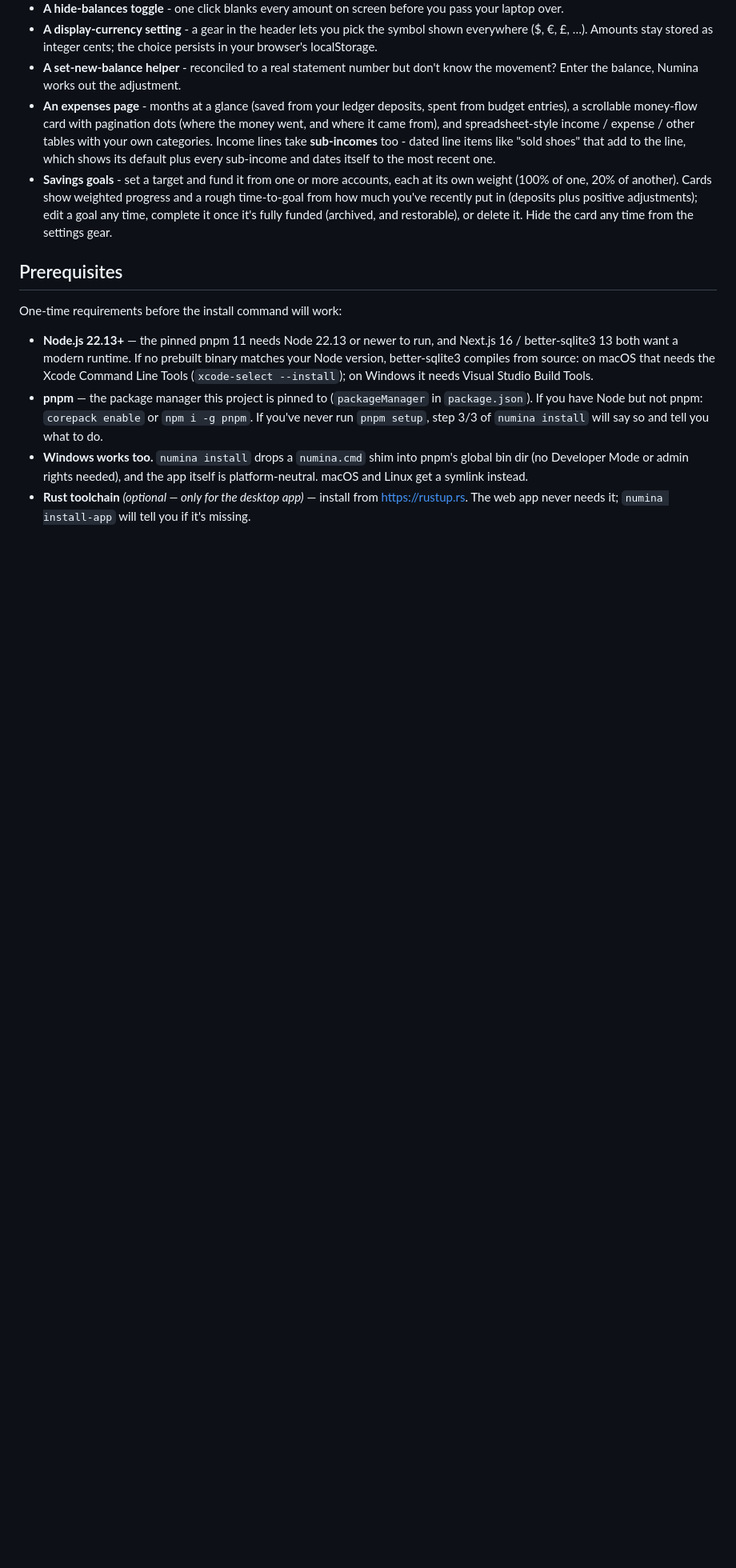
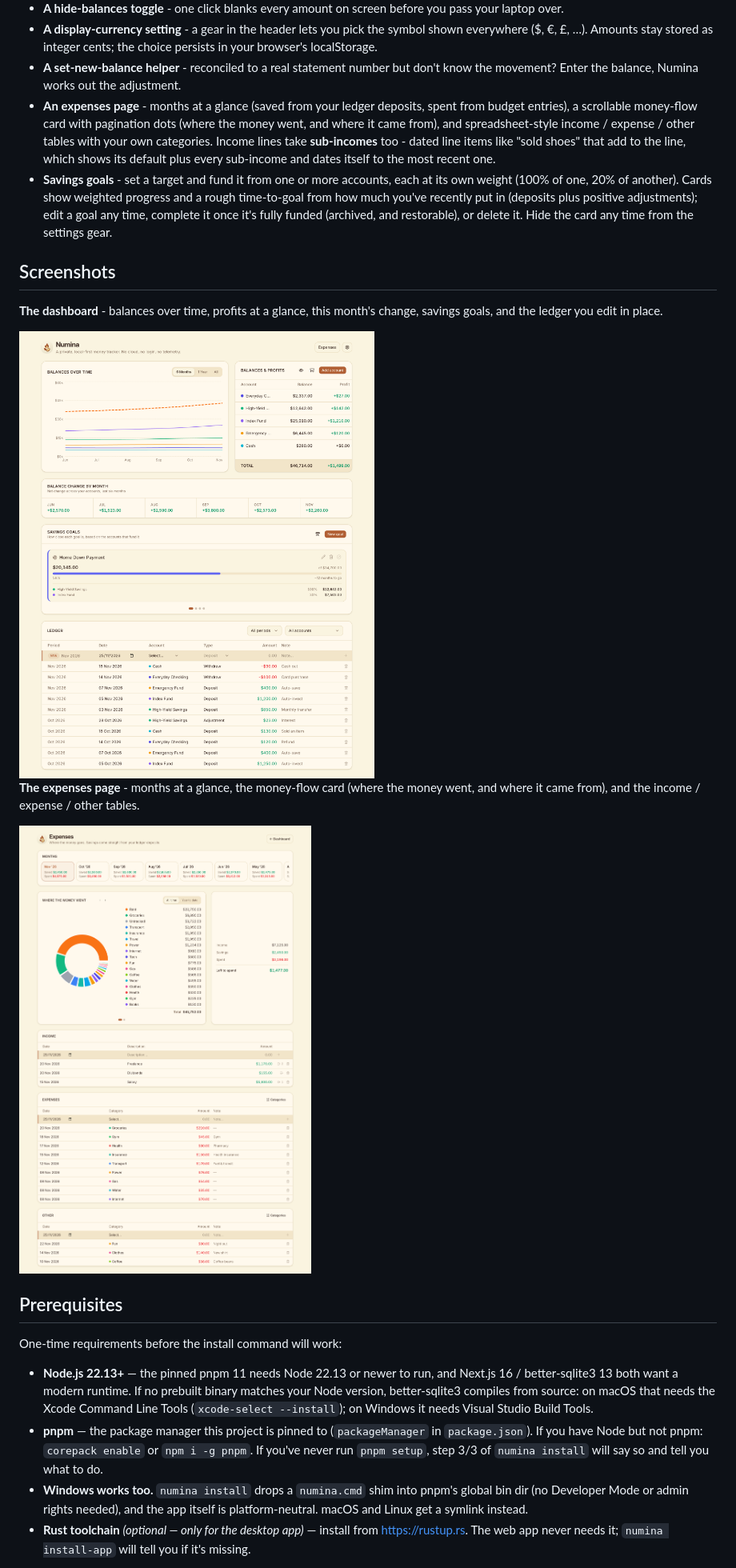
Before and after one commit to simongerula/numina, a Markdown page: README.md, the part around the change. Shown at 80% size. Rendered like a GitHub page; pictures changed too: assets/dashboard.png (added), assets/expenses.png (added); blank space fills up the shorter version.

Commit message:
add screenshots to readme

```diff
--- a/README.md
+++ b/README.md
@@ -31,6 +31,18 @@ Numbers you can check:
 - **A set-new-balance helper** - reconciled to a real statement number but don't know the movement? Enter the balance, Numina works out the adjustment.
 - **An expenses page** - months at a glance (saved from your ledger deposits, spent from budget entries), a scrollable money-flow card with pagination dots (where the money went, and where it came from), and spreadsheet-style income / expense / other tables with your own categories. Income lines take **sub-incomes** too - dated line items like "sold shoes" that add to the line, which shows its default plus every sub-income and dates itself to the most recent one.
 - **Savings goals** - set a target and fund it from one or more accounts, each at its own weight (100% of one, 20% of another). Cards show weighted progress and a rough time-to-goal from how much you've recently put in (deposits plus positive adjustments); edit a goal any time, complete it once it's fully funded (archived, and restorable), or delete it. Hide the card any time from the settings gear.
+
+## Screenshots
+
+**The dashboard** - balances over time, profits at a glance, this month's
+change, savings goals, and the ledger you edit in place.
+
+<img src="assets/dashboard.png" width="840" alt="Numina dashboard: a balance-over-time chart, a balances and profits table, a six-month balance-change row, savings-goal cards, and an editable ledger table." />
+
+**The expenses page** - months at a glance, the money-flow card (where the
+money went, and where it came from), and the income / expense / other tables.
+
+<img src="assets/expenses.png" width="840" alt="Numina expenses page: a month strip, a money-flow donut with its legend, an income/savings/spent summary, and income, expense and other tables." />
 
 ## Prerequisites
 
```
Also changed, not shown: 1 other file.
